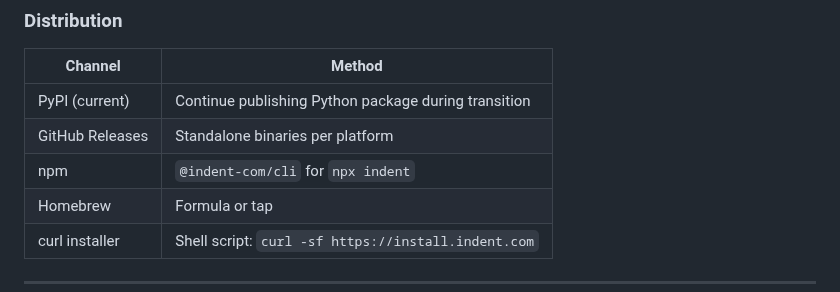
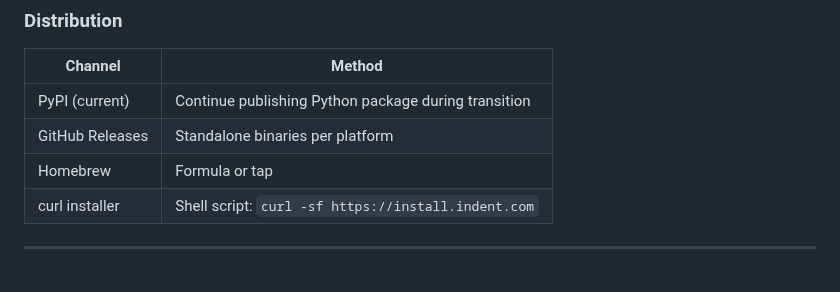
Before and after one commit to indent-com/blit, a Markdown page: docs/specs/cli.md, the part around the change. Rendered like a GitHub page.

Commit message:
Remove npm from distribution channels — no npm package planned.
Generated with [Indent](https://indent.com)
Co-Authored-By: Indent <noreply@indent.com>

```diff
--- a/docs/specs/cli.md
+++ b/docs/specs/cli.md
@@ -1167,7 +1167,6 @@ interface FileMetadata {
 | --------------- | ---------------------------------------------------- |
 | PyPI (current)  | Continue publishing Python package during transition |
 | GitHub Releases | Standalone binaries per platform                     |
-| npm             | `@indent-com/cli` for `npx indent`                   |
 | Homebrew        | Formula or tap                                       |
 | curl installer  | Shell script: `curl -sf https://install.indent.com`  |
 
```
